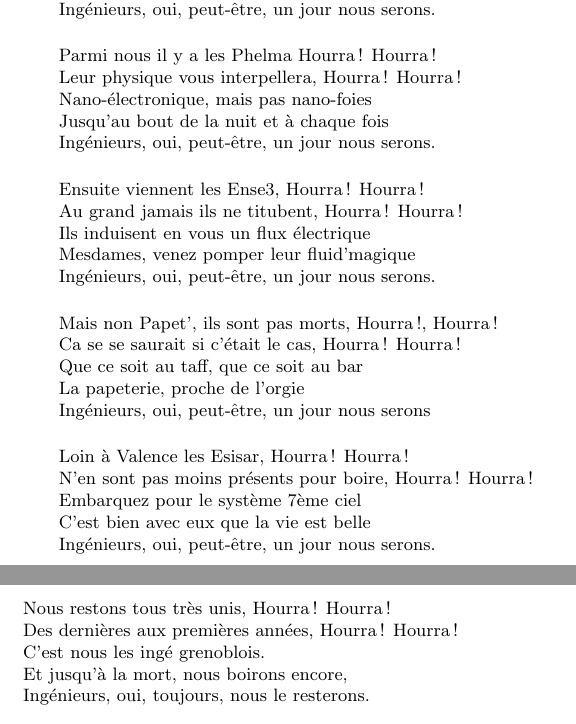
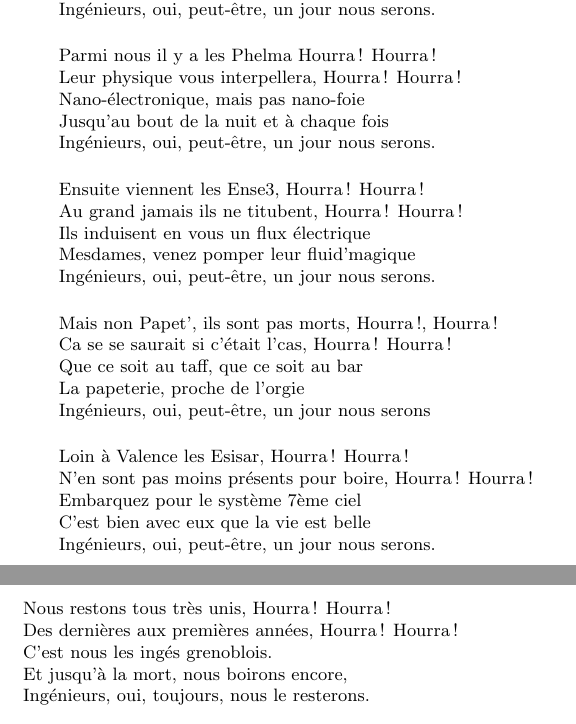
Before and after one commit to cladmi/Chant_des_Inges, a LaTeX book (chant_inge.tex): two parts of pages 2 and 3 of 3, joined at a grey line, cut so that both start at the same text. Compiled offline with pdfLaTeX; the source files are stored in an older character set and shown here as Unicode.

Commit message:
correction orthographe

```diff
--- a/chant_inge.tex
+++ b/chant_inge.tex
@@ -43,7 +43,7 @@
 		\beginverse
 		Parmi nous il y a les Phelma Hourra\,! Hourra\,!
 		Leur physique vous interpellera, Hourra\,! Hourra\,!
-		Nano-électronique, mais pas nano-foies
+		Nano-électronique, mais pas nano-foie
 		Jusqu'au bout de la nuit et à chaque fois
 		Ingénieurs, oui, peut-être, un jour nous serons.
 		\endverse
@@ -58,7 +58,7 @@
 
 		\beginverse
 		Mais non Papet', ils sont pas morts, Hourra\,!, Hourra\,!
-		Ca se se saurait si c'était le cas, Hourra\,! Hourra\,!
+		Ca se se saurait si c'était l'cas, Hourra\,! Hourra\,!
 		Que ce soit au taff, que ce soit au bar
 		La papeterie, proche de l'orgie
 		Ingénieurs, oui, peut-être, un jour nous serons
@@ -101,7 +101,7 @@
 		\beginverse
 		Nous restons tous très unis, Hourra\,! Hourra\,!
 		Des dernières aux premières années, Hourra\,! Hourra\,!
-		C'est nous les ingé grenoblois.
+		C'est nous les ingés grenoblois.
 		Et jusqu'à la mort, nous boirons encore,
 		Ingénieurs, oui, toujours, nous le resterons.
 		\endverse
```
Also changed, not shown: chant_inge.pdf, print_chant_inge.pdf.
